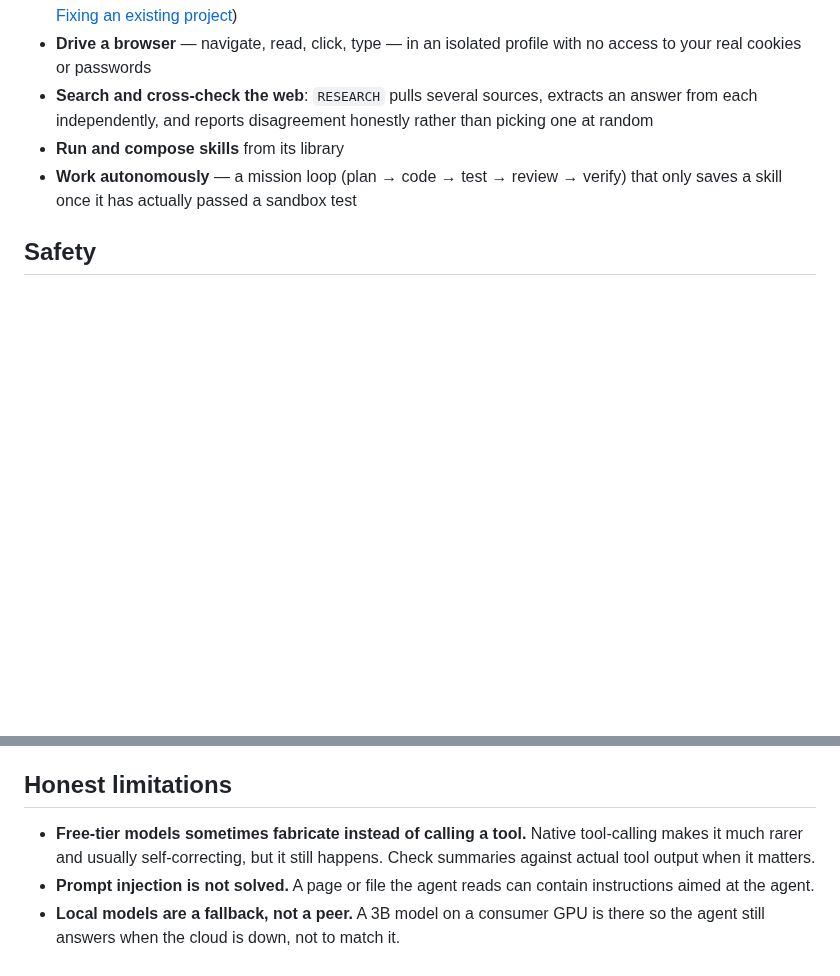
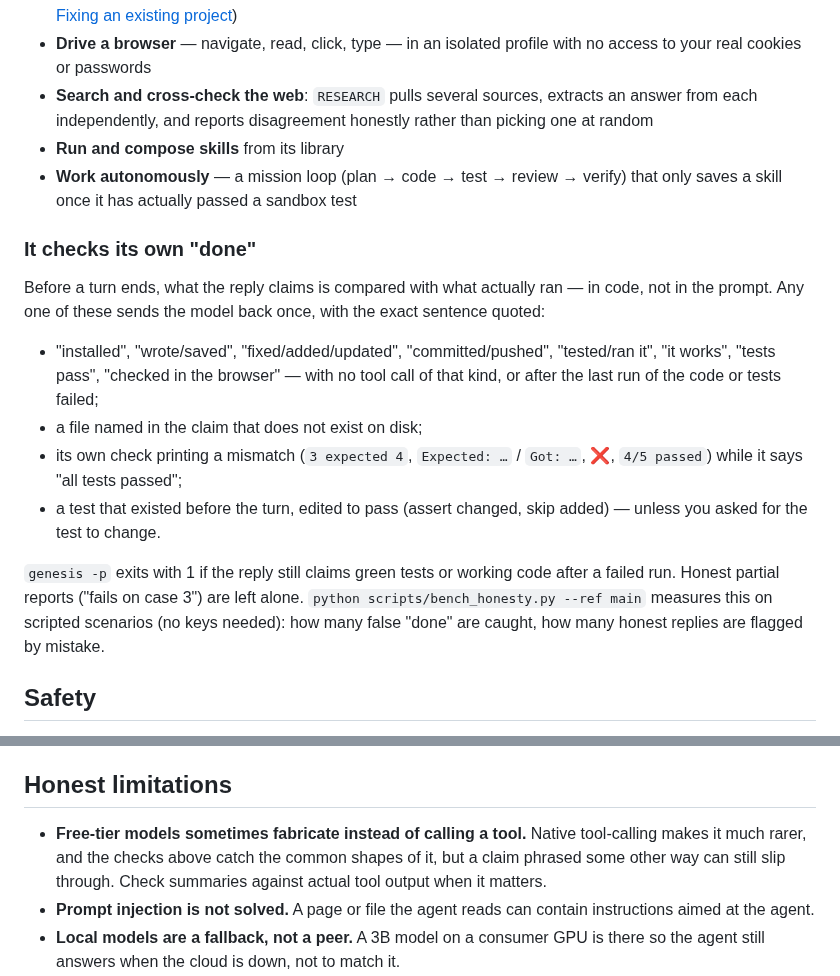
Before and after one commit to me7ko-dev/genesis-agent, a Markdown page: README.md, 2 parts joined by grey strips. Rendered like a GitHub page; blank space fills up the shorter version.

Commit message:
README: какво проверява Genesis, преди да каже „готово“ (и как се мери)
Co-Authored-By: Claude Opus 5.5 <noreply@anthropic.com>
Claude-Session: https://claude.ai/code/session_01Wwypd5jmx8usiSDCFjLNRD

```diff
--- a/README.md
+++ b/README.md
@@ -352,6 +352,27 @@ the tests fail.
 - **Work autonomously** — a mission loop (plan → code → test → review → verify)
   that only saves a skill once it has actually passed a sandbox test
 
+### It checks its own "done"
+
+Before a turn ends, what the reply claims is compared with what actually ran —
+in code, not in the prompt. Any one of these sends the model back once, with
+the exact sentence quoted:
+
+- "installed", "wrote/saved", "fixed/added/updated", "committed/pushed",
+  "tested/ran it", "it works", "tests pass", "checked in the browser" — with no
+  tool call of that kind, or after the last run of the code or tests failed;
+- a file named in the claim that does not exist on disk;
+- its own check printing a mismatch (`3 expected 4`, `Expected: …` / `Got: …`,
+  ❌, `4/5 passed`) while it says "all tests passed";
+- a test that existed before the turn, edited to pass (assert changed, skip
+  added) — unless you asked for the test to change.
+
+`genesis -p` exits with 1 if the reply still claims green tests or working code
+after a failed run. Honest partial reports ("fails on case 3") are left alone.
+`python scripts/bench_honesty.py --ref main` measures this on scripted scenarios
+(no keys needed): how many false "done" are caught, how many honest replies are
+flagged by mistake.
+
 ## Safety
 
 Every command, file operation and browser action is classified `SAFE` (runs),
@@ -379,8 +400,9 @@ anything that matters.
 ## Honest limitations
 
 - **Free-tier models sometimes fabricate instead of calling a tool.** Native
-  tool-calling makes it much rarer and usually self-correcting, but it still
-  happens. Check summaries against actual tool output when it matters.
+  tool-calling makes it much rarer, and the checks above catch the common shapes
+  of it, but a claim phrased some other way can still slip through. Check
+  summaries against actual tool output when it matters.
 - **Prompt injection is not solved.** A page or file the agent reads can
   contain instructions aimed at the agent.
 - **Local models are a fallback, not a peer.** A 3B model on a consumer GPU is
```
